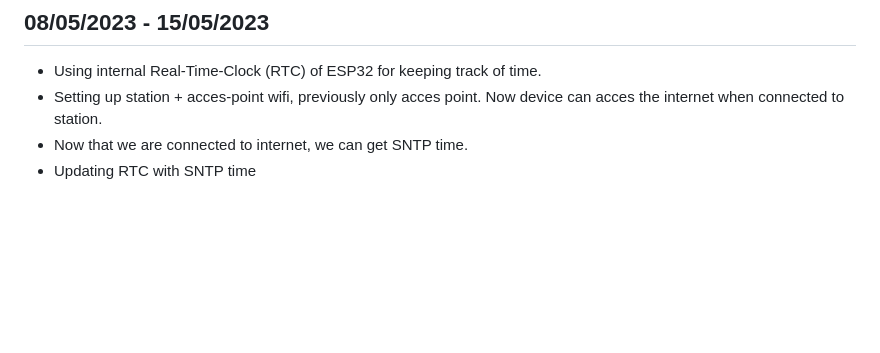
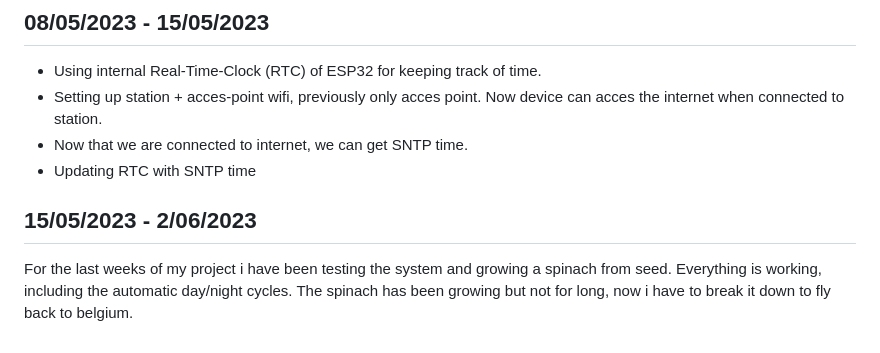
Before and after one commit to CasTruyers/PXL_LED_ResearchSystem, a Markdown page: docs/weeklyReport.md, the part around the change printed below. Drawn GitHub-style; blank space fills up the shorter version.

```diff
--- a/docs/weeklyReport.md
+++ b/docs/weeklyReport.md
@@ -164,3 +165,7 @@ On Friday 28/04 I had a teams meeting for mid-term evaluation of the project.
 - Setting up station + acces-point wifi, previously only acces point. Now device can acces the internet when connected to station.
 - Now that we are connected to internet, we can get SNTP time.
 - Updating RTC with SNTP time
+
+## 15/05/2023 - 2/06/2023 <a name="2/06/2023"></a>
+
+For the last weeks of my project i have been testing the system and growing a spinach from seed. Everything is working, including the automatic day/night cycles. The spinach has been growing but not for long, now i have to break it down to fly back to belgium.
```
Also changed, not shown: other parts of docs/weeklyReport.md (+1 -0 lines).
